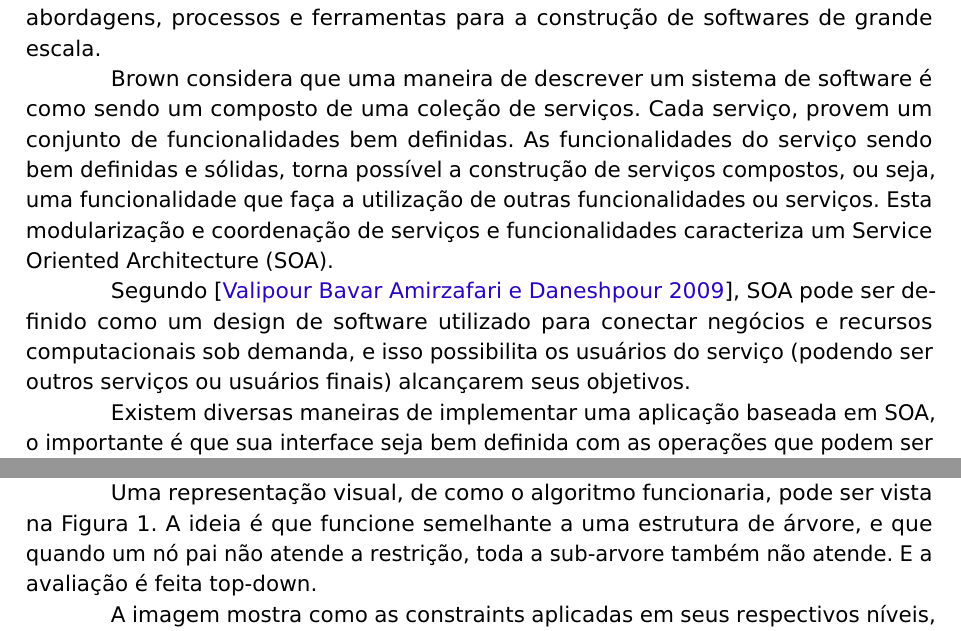
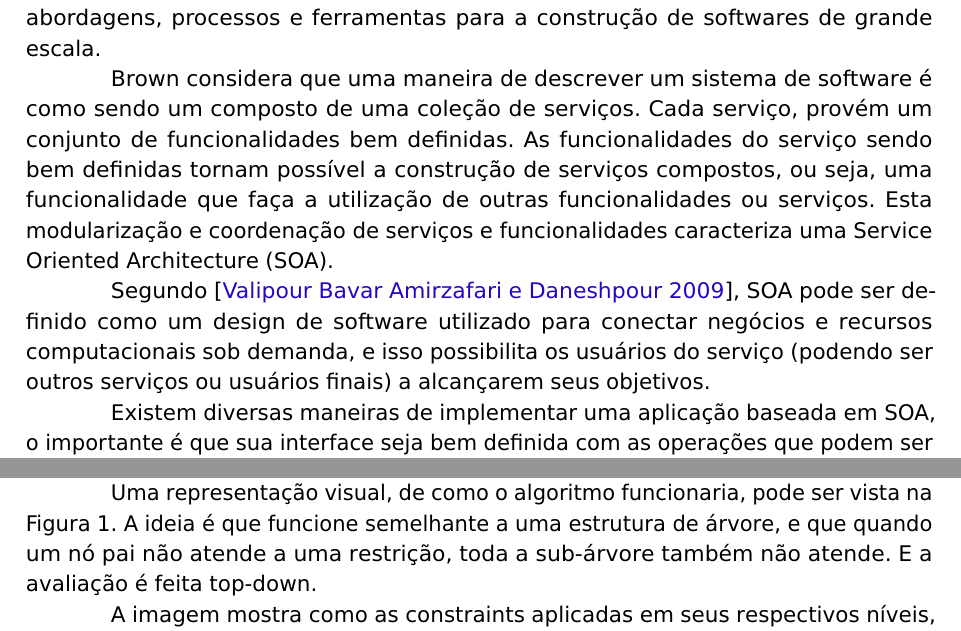
Before and after one commit to leometzger/optvm-tex, a LaTeX thesis (OptVM.tex, which reads estrutura/textuais/desenvolvimento/desenvolvimento.tex, estrutura/textuais/desenvolvimento/revisao-de-literatura.tex): two parts of pages 10 and 17 of 25, joined at a grey line, cut so that both start at the same text. Compiled offline with pdfLaTeX.

Commit message:
corrige erros de portugues

```diff
--- a/estrutura/textuais/desenvolvimento/desenvolvimento.tex
+++ b/estrutura/textuais/desenvolvimento/desenvolvimento.tex
@@ -93,8 +93,8 @@ também não são elegíveis como um possível destino, então, as restrições
 os hosts desse determinado datacenter nem devem ser executadas.
 
 Uma representação visual, de como o algoritmo funcionaria, pode ser vista na Figura \ref{fig:constraintapplyier}.
-A ideia é que funcione semelhante a uma estrutura de árvore, e que quando um nó pai não atende a restrição,
-toda a sub-arvore também não atende. E a avaliação é feita top-down.
+A ideia é que funcione semelhante a uma estrutura de árvore, e que quando um nó pai não atende a uma restrição,
+toda a sub-árvore também não atende. E a avaliação é feita top-down.
 
 \begin{figure}[!htb]
   \centering
--- a/estrutura/textuais/desenvolvimento/revisao-de-literatura.tex
+++ b/estrutura/textuais/desenvolvimento/revisao-de-literatura.tex
@@ -14,15 +14,15 @@ dedicou em desenvolver novas abordagens, processos e ferramentas para a constru
 grande escala.
 
 Brown considera que uma maneira de descrever um sistema de software é como sendo um composto de
-uma coleção de serviços. Cada serviço, provem um conjunto de funcionalidades bem definidas.
-As funcionalidades do serviço sendo bem definidas e sólidas, torna possível a construção de serviços
+uma coleção de serviços. Cada serviço, provém um conjunto de funcionalidades bem definidas.
+As funcionalidades do serviço sendo bem definidas tornam possível a construção de serviços
 compostos, ou seja, uma funcionalidade que faça a utilização de outras funcionalidades ou serviços.
-Esta modularização e coordenação de serviços e funcionalidades caracteriza um
+Esta modularização e coordenação de serviços e funcionalidades caracteriza uma
 Service Oriented Architecture (SOA).
 
 Segundo \cite{valipour}, SOA pode ser definido como um design de software utilizado para
 conectar negócios e recursos computacionais sob demanda, e isso possibilita os usuários
-do serviço (podendo ser outros serviços ou usuários finais) alcançarem seus objetivos.
+do serviço (podendo ser outros serviços ou usuários finais) a alcançarem seus objetivos.
 
 Existem diversas maneiras de implementar uma aplicação baseada em SOA, o importante é que
 sua interface seja bem definida com as operações que podem ser realizadas.
```
Also changed, not shown: estrutura/textuais/desenvolvimento/desenvolvimento.tex (2 more changed lines), estrutura/textuais/desenvolvimento/revisao-de-literatura.tex (2 more changed lines).
